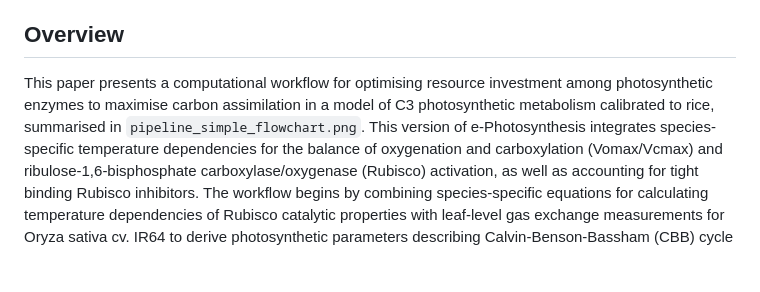
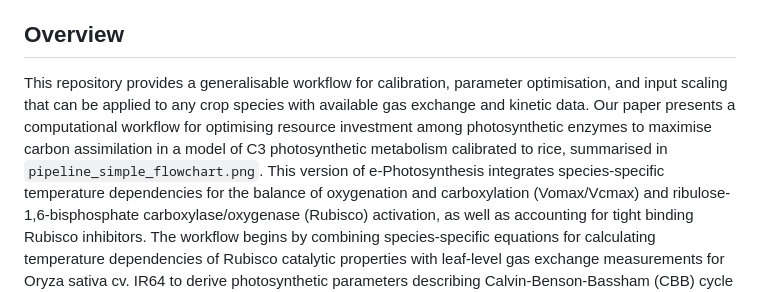
Before and after one commit to svijayakumar32/e-Photosynthesis-rice, a Markdown page: README.md, the part around the change. Drawn GitHub-style; blank space fills up the shorter version.

Commit message:
Update README.md
Further edits made to overview of repository

```diff
--- a/README.md
+++ b/README.md
@@ -2,7 +2,8 @@
 This repository contains the code and data necessary to reproduce the results presented in the paper by Vijayakumar, S., Wang, Y.,Lin, H.C., Carmo-Silva, E., Long, S.P. and Taylor, S. H. entitled "Tailoring a dynamic model of photosynthetic metabolism towards greater carbon assimilation in rice".
 
 ## Overview
-This paper presents a computational workflow for optimising resource investment among photosynthetic enzymes to maximise carbon assimilation in a model of C3 photosynthetic metabolism calibrated to rice, summarised in `pipeline_simple_flowchart.png`.
+This repository provides a generalisable workflow for calibration, parameter optimisation, and input scaling that can be applied to any crop species with available gas exchange and kinetic data.
+Our paper presents a computational workflow for optimising resource investment among photosynthetic enzymes to maximise carbon assimilation in a model of C3 photosynthetic metabolism calibrated to rice, summarised in `pipeline_simple_flowchart.png`.
 This version of e-Photosynthesis integrates species-specific temperature dependencies for the balance of oxygenation and carboxylation (Vomax/Vcmax) and ribulose-1,6-bisphosphate carboxylase/oxygenase (Rubisco) activation, as well as accounting for tight binding Rubisco inhibitors.
 The workflow begins by combining species-specific equations for calculating temperature dependencies of Rubisco catalytic properties with leaf-level gas exchange measurements for Oryza sativa cv. IR64 to derive photosynthetic parameters describing Calvin-Benson-Bassham (CBB) cycle activity, i.e. Vcmax and J.
 These photosynthetic parameters are used to re-scale enzyme activities in e-Photosynthesis before running the model to identify redistributions that are optimal for CO2 assimilation at different [CO2] levels. Following this, additional analyses are applied to evaluate strategies for increasing photosynthesis through overexpressing subsets of 2-6 enzymes to engineer improved photosynthesis under drought stress, current ambient [CO2] and future elevated [CO2].
```
